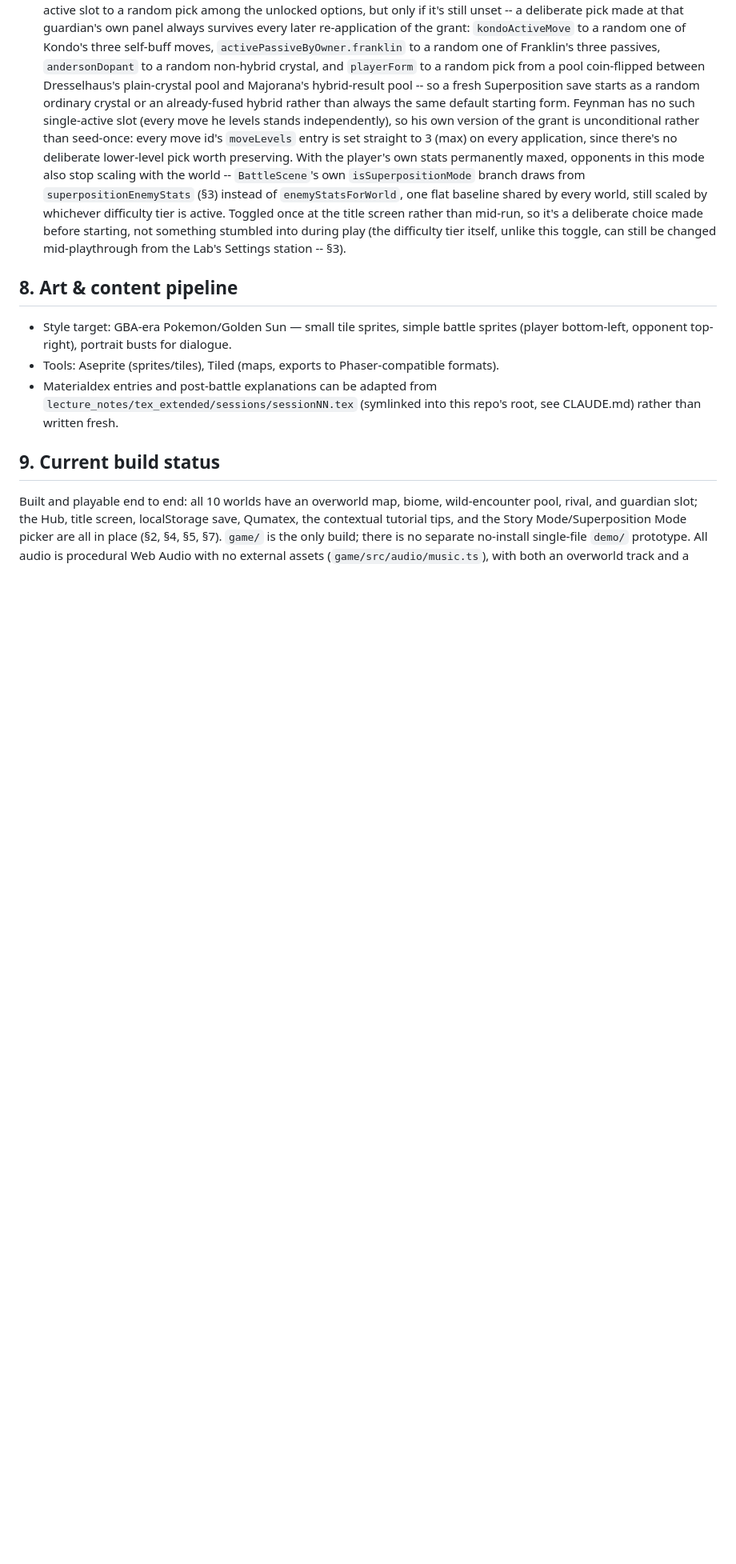
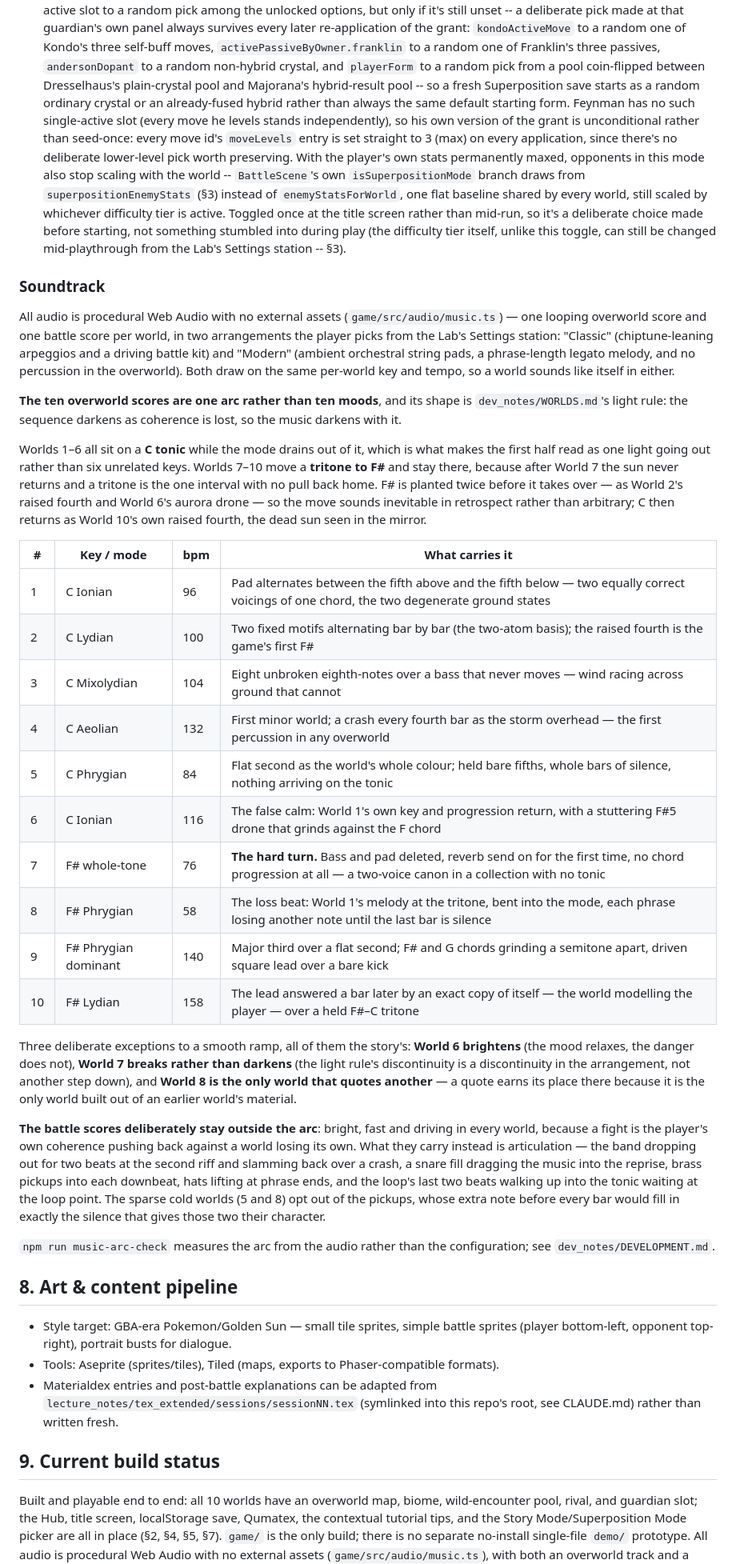
Before and after one commit to joselado/world_of_quantum_materials, a Markdown page: dev_notes/DESIGN.md, the part around one of its changes. Shown at 80% size. Drawn GitHub-style; blank space fills up the shorter version.

Commit message:
Document the soundtrack arc in DESIGN and CODEMAP

```diff
--- a/dev_notes/DESIGN.md
+++ b/dev_notes/DESIGN.md
@@ -1443,6 +1443,62 @@ world 7's boss fights as an entangled pair where damaging one damages both.
   tier itself, unlike this toggle, can still be changed mid-playthrough from the Lab's
   Settings station -- §3).
 
+### Soundtrack
+
+All audio is procedural Web Audio with no external assets
+(`game/src/audio/music.ts`) — one looping overworld score and one battle score
+per world, in two arrangements the player picks from the Lab's Settings
+station: "Classic" (chiptune-leaning arpeggios and a driving battle kit) and
+"Modern" (ambient orchestral string pads, a phrase-length legato melody, and
+no percussion in the overworld). Both draw on the same per-world key and
+tempo, so a world sounds like itself in either.
+
+**The ten overworld scores are one arc rather than ten moods**, and its shape
+is `dev_notes/WORLDS.md`'s light rule: the sequence darkens as coherence is
+lost, so the music darkens with it.
+
+Worlds 1–6 all sit on a **C tonic** while the mode drains out of it, which is
+what makes the first half read as one light going out rather than six
+unrelated keys. Worlds 7–10 move a **tritone to F#** and stay there, because
+after World 7 the sun never returns and a tritone is the one interval with no
+pull back home. F# is planted twice before it takes over — as World 2's raised
+fourth and World 6's aurora drone — so the move sounds inevitable in
+retrospect rather than arbitrary; C then returns as World 10's own raised
+fourth, the dead sun seen in the mirror.
+
+| # | Key / mode | bpm | What carries it |
+|---|---|---|---|
+| 1 | C Ionian | 96 | Pad alternates between the fifth above and the fifth below — two equally correct voicings of one chord, the two degenerate ground states |
+| 2 | C Lydian | 100 | Two fixed motifs alternating bar by bar (the two-atom basis); the raised fourth is the game's first F# |
+| 3 | C Mixolydian | 104 | Eight unbroken eighth-notes over a bass that never moves — wind racing across ground that cannot |
+| 4 | C Aeolian | 132 | First minor world; a crash every fourth bar as the storm overhead — the first percussion in any overworld |
+| 5 | C Phrygian | 84 | Flat second as the world's whole colour; held bare fifths, whole bars of silence, nothing arriving on the tonic |
+| 6 | C Ionian | 116 | The false calm: World 1's own key and progression return, with a stuttering F#5 drone that grinds against the F chord |
+| 7 | F# whole-tone | 76 | **The hard turn.** Bass and pad deleted, reverb send on for the first time, no chord progression at all — a two-voice canon in a collection with no tonic |
+| 8 | F# Phrygian | 58 | The loss beat: World 1's melody at the tritone, bent into the mode, each phrase losing another note until the last bar is silence |
+| 9 | F# Phrygian dominant | 140 | Major third over a flat second; F# and G chords grinding a semitone apart, driven square lead over a bare kick |
+| 10 | F# Lydian | 158 | The lead answered a bar later by an exact copy of itself — the world modelling the player — over a held F#–C tritone |
+
+Three deliberate exceptions to a smooth ramp, all of them the story's:
+**World 6 brightens** (the mood relaxes, the danger does not), **World 7
+breaks rather than darkens** (the light rule's discontinuity is a
+discontinuity in the arrangement, not another step down), and **World 8 is
+the only world that quotes another** — a quote earns its place there because
+it is the only world built out of an earlier world's material.
+
+**The battle scores deliberately stay outside the arc**: bright, fast and
+driving in every world, because a fight is the player's own coherence pushing
+back against a world losing its own. What they carry instead is articulation
+— the band dropping out for two beats at the second riff and slamming back
+over a crash, a snare fill dragging the music into the reprise, brass pickups
+into each downbeat, hats lifting at phrase ends, and the loop's last two beats
+walking up into the tonic waiting at the loop point. The sparse cold worlds
+(5 and 8) opt out of the pickups, whose extra note before every bar would fill
+in exactly the silence that gives those two their character.
+
+`npm run music-arc-check` measures the arc from the audio rather than the
+configuration; see `dev_notes/DEVELOPMENT.md`.
+
 ## 8. Art & content pipeline
 
 - Style target: GBA-era Pokemon/Golden Sun — small tile sprites, simple battle
```
Also changed, not shown: other parts of dev_notes/DESIGN.md (+3 -3 lines), dev_notes/CODEMAP.md (+21 -1 lines).
